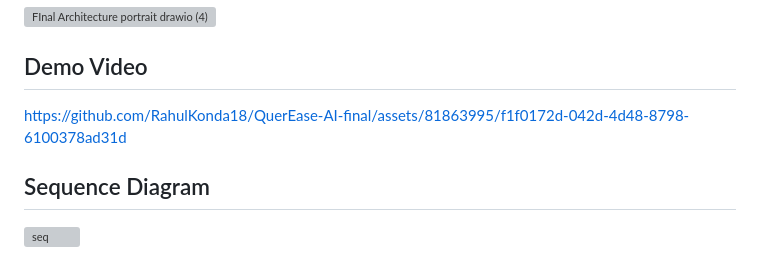
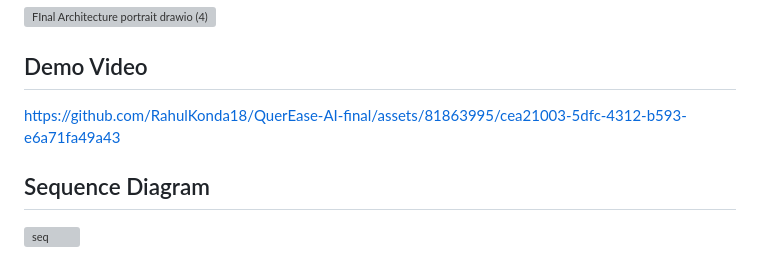
Before and after one commit to RahulKonda18/QuerEase, a Markdown page: README.md, the part around the change. GitHub-like rendering; grey boxes are pictures that could not be loaded.

```diff
--- a/README.md
+++ b/README.md
@@ -19,7 +19,10 @@ QuerEase is an innovative AI-driven solution designed to revolutionize the way u
 ## Demo Video
 
 
-https://github.com/RahulKonda18/QuerEase-AI-final/assets/81863995/f1f0172d-042d-4d48-8798-6100378ad31d
+
+https://github.com/RahulKonda18/QuerEase-AI-final/assets/81863995/cea21003-5dfc-4312-b593-e6a71fa49a43
+
+
 
 ## Sequence Diagram
 
```
